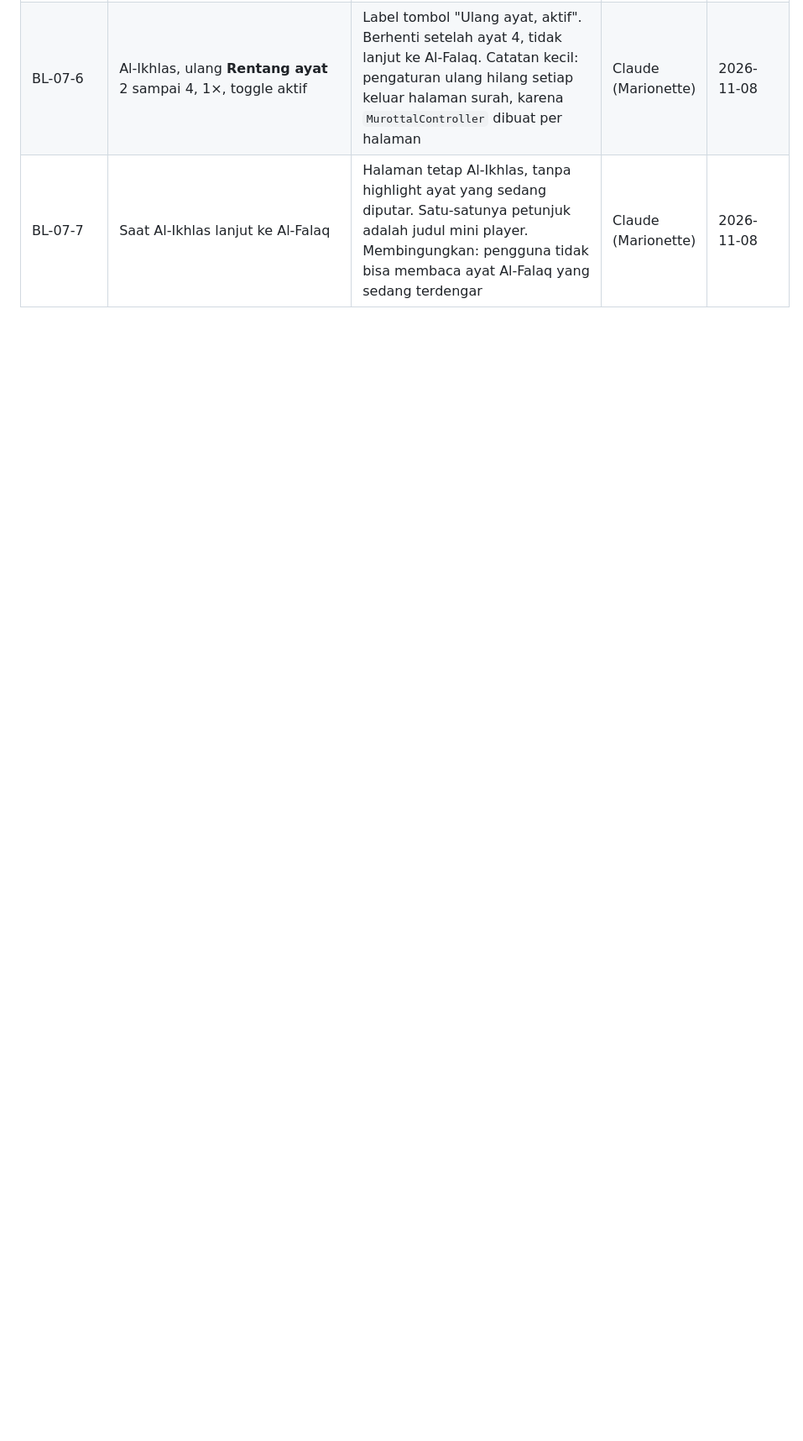
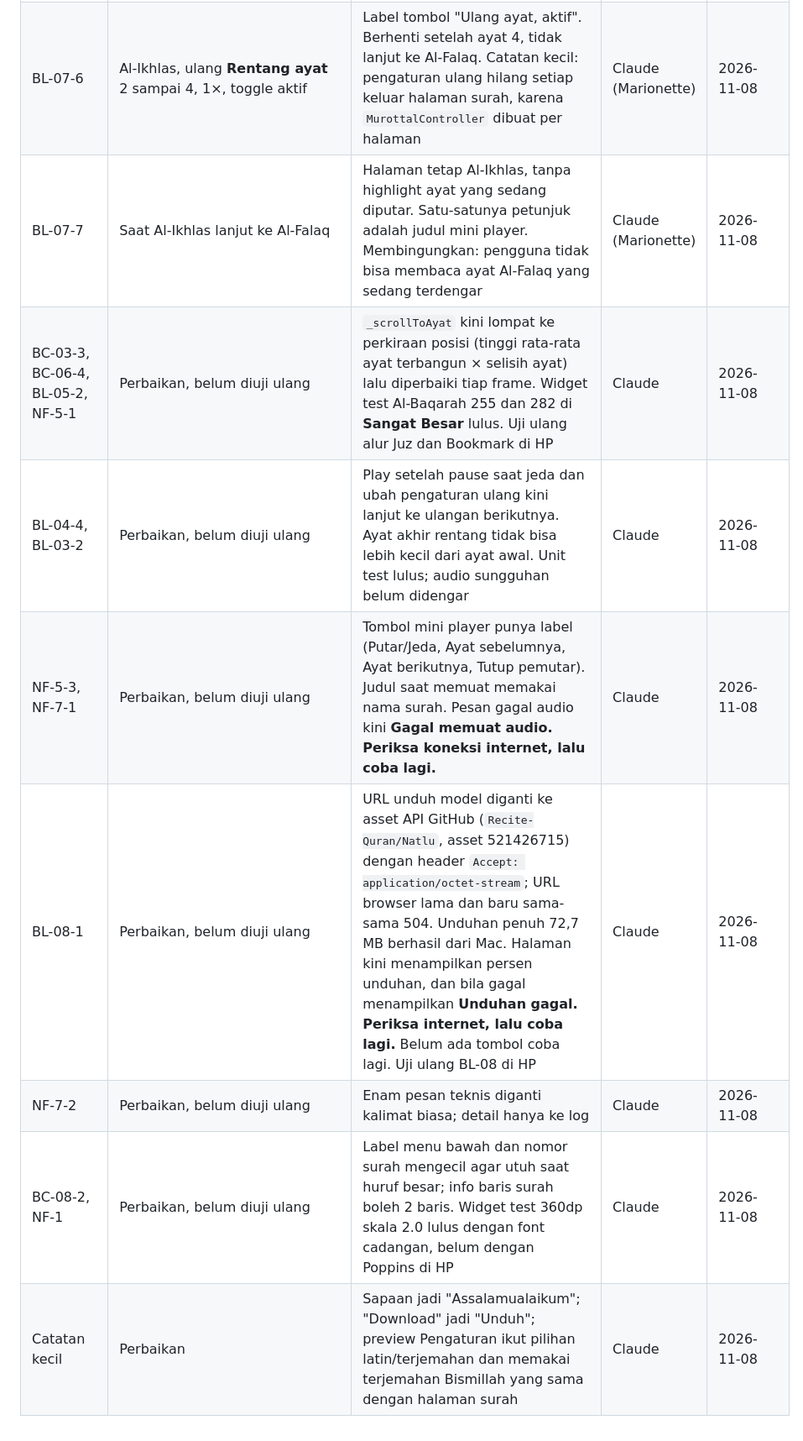
Before and after one commit to TerraRome/Quran-Murojaah, a Markdown page: docs/quran/SKENARIO_UJI_SEMUA_USIA.md, the part around the change. Shown at 84% size. GitHub-like rendering; blank space fills up the shorter version.

Commit message:
docs(quran): catat perbaikan hasil uji (BC-03, BC-08, BL-03, BL-04, BL-08, NF-1, NF-5, NF-7)
Co-Authored-By: Claude Opus 5.5 <noreply@anthropic.com>

```diff
--- a/docs/quran/SKENARIO_UJI_SEMUA_USIA.md
+++ b/docs/quran/SKENARIO_UJI_SEMUA_USIA.md
@@ -264,3 +264,10 @@ Pasang versi lama dari commit `9531cc6` (sebelum fitur PRD ini), pakai beberapa
 | BL-07-5 | An-Nas diunduh (790,5 KB), toggle aktif, surah penuh | Ayat 1 sampai 6 diputar dengan highlight dan auto-scroll, lalu berhenti tanpa error. Temuan: pemutar hanya memanggil `_player.setUrl(url)` per ayat (`murottal_controller.dart`, `_playAyatInternal`). File unduhan `app_flutter/murottal/05/114.mp3` tidak pernah diputar, jadi janji "Setelah download: Offline ready" di dialog unduhan tidak terpenuhi. Terbukti di NF-5-2 | Claude (Marionette) | 2026-11-08 |
 | BL-07-6 | Al-Ikhlas, ulang **Rentang ayat** 2 sampai 4, 1×, toggle aktif | Label tombol "Ulang ayat, aktif". Berhenti setelah ayat 4, tidak lanjut ke Al-Falaq. Catatan kecil: pengaturan ulang hilang setiap keluar halaman surah, karena `MurottalController` dibuat per halaman | Claude (Marionette) | 2026-11-08 |
 | BL-07-7 | Saat Al-Ikhlas lanjut ke Al-Falaq | Halaman tetap Al-Ikhlas, tanpa highlight ayat yang sedang diputar. Satu-satunya petunjuk adalah judul mini player. Membingungkan: pengguna tidak bisa membaca ayat Al-Falaq yang sedang terdengar | Claude (Marionette) | 2026-11-08 |
+| BC-03-3, BC-06-4, BL-05-2, NF-5-1 | Perbaikan, belum diuji ulang | `_scrollToAyat` kini lompat ke perkiraan posisi (tinggi rata-rata ayat terbangun × selisih ayat) lalu diperbaiki tiap frame. Widget test Al-Baqarah 255 dan 282 di **Sangat Besar** lulus. Uji ulang alur Juz dan Bookmark di HP | Claude | 2026-11-08 |
+| BL-04-4, BL-03-2 | Perbaikan, belum diuji ulang | Play setelah pause saat jeda dan ubah pengaturan ulang kini lanjut ke ulangan berikutnya. Ayat akhir rentang tidak bisa lebih kecil dari ayat awal. Unit test lulus; audio sungguhan belum didengar | Claude | 2026-11-08 |
+| NF-5-3, NF-7-1 | Perbaikan, belum diuji ulang | Tombol mini player punya label (Putar/Jeda, Ayat sebelumnya, Ayat berikutnya, Tutup pemutar). Judul saat memuat memakai nama surah. Pesan gagal audio kini **Gagal memuat audio. Periksa koneksi internet, lalu coba lagi.** | Claude | 2026-11-08 |
+| BL-08-1 | Perbaikan, belum diuji ulang | URL unduh model diganti ke asset API GitHub (`Recite-Quran/Natlu`, asset 521426715) dengan header `Accept: application/octet-stream`; URL browser lama dan baru sama-sama 504. Unduhan penuh 72,7 MB berhasil dari Mac. Halaman kini menampilkan persen unduhan, dan bila gagal menampilkan **Unduhan gagal. Periksa internet, lalu coba lagi.** Belum ada tombol coba lagi. Uji ulang BL-08 di HP | Claude | 2026-11-08 |
+| NF-7-2 | Perbaikan, belum diuji ulang | Enam pesan teknis diganti kalimat biasa; detail hanya ke log | Claude | 2026-11-08 |
+| BC-08-2, NF-1 | Perbaikan, belum diuji ulang | Label menu bawah dan nomor surah mengecil agar utuh saat huruf besar; info baris surah boleh 2 baris. Widget test 360dp skala 2.0 lulus dengan font cadangan, belum dengan Poppins di HP | Claude | 2026-11-08 |
+| Catatan kecil | Perbaikan | Sapaan jadi "Assalamualaikum"; "Download" jadi "Unduh"; preview Pengaturan ikut pilihan latin/terjemahan dan memakai terjemahan Bismillah yang sama dengan halaman surah | Claude | 2026-11-08 |
```
